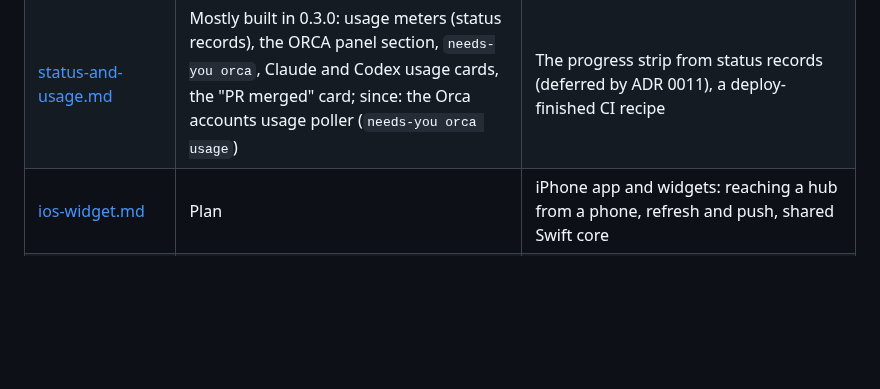
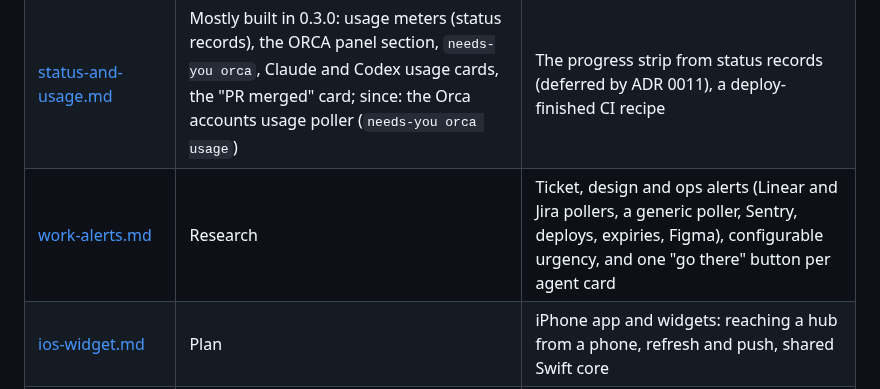
Before and after one commit to tayharris/needs-you, a Markdown page: docs/roadmap/README.md, the part around the change. GitHub-like rendering; blank space fills up the shorter version.

Commit message:
roadmap: work-tool alerts (tickets, design, ops) and getting to the right app

```diff
--- a/docs/roadmap/README.md
+++ b/docs/roadmap/README.md
@@ -10,6 +10,7 @@ Plans, and the record of plans that are built. Each file's status line says what
 |---|---|---|
 | [next-big-item.md](next-big-item.md) | Its recommendation is built (0.3.0) | The four candidates compared; the pick, peering the Mac's hub with an always-on hub (ADR 0004 phases 1–2, [ADR 0012](../adr/0012-mac-hub-peers.md)), shipped in 0.3.0. Left: the iPhone widget, the Focus filter, GitHub webhooks |
 | [status-and-usage.md](status-and-usage.md) | Mostly built in 0.3.0: usage meters (status records), the ORCA panel section, `needs-you orca`, Claude and Codex usage cards, the "PR merged" card; since: the Orca accounts usage poller (`needs-you orca usage`) | The progress strip from status records (deferred by ADR 0011), a deploy-finished CI recipe |
+| [work-alerts.md](work-alerts.md) | Research | Ticket, design and ops alerts (Linear and Jira pollers, a generic poller, Sentry, deploys, expiries, Figma), configurable urgency, and one "go there" button per agent card |
 | [ios-widget.md](ios-widget.md) | Plan | iPhone app and widgets: reaching a hub from a phone, refresh and push, shared Swift core |
 | [future.md](future.md) | Plans | GitHub org webhooks, Discord/Slack fallback for urgent items, team mode, in-app help and onboarding, keyboard navigation in the open panel |
 | [ai-first.md](ai-first.md) | MCP server and `doctor` built | A machine-readable API spec, a conformance suite, the repo moves, routing |
```
Also changed, not shown: docs/roadmap/work-alerts.md (added, +109 -0 lines).
